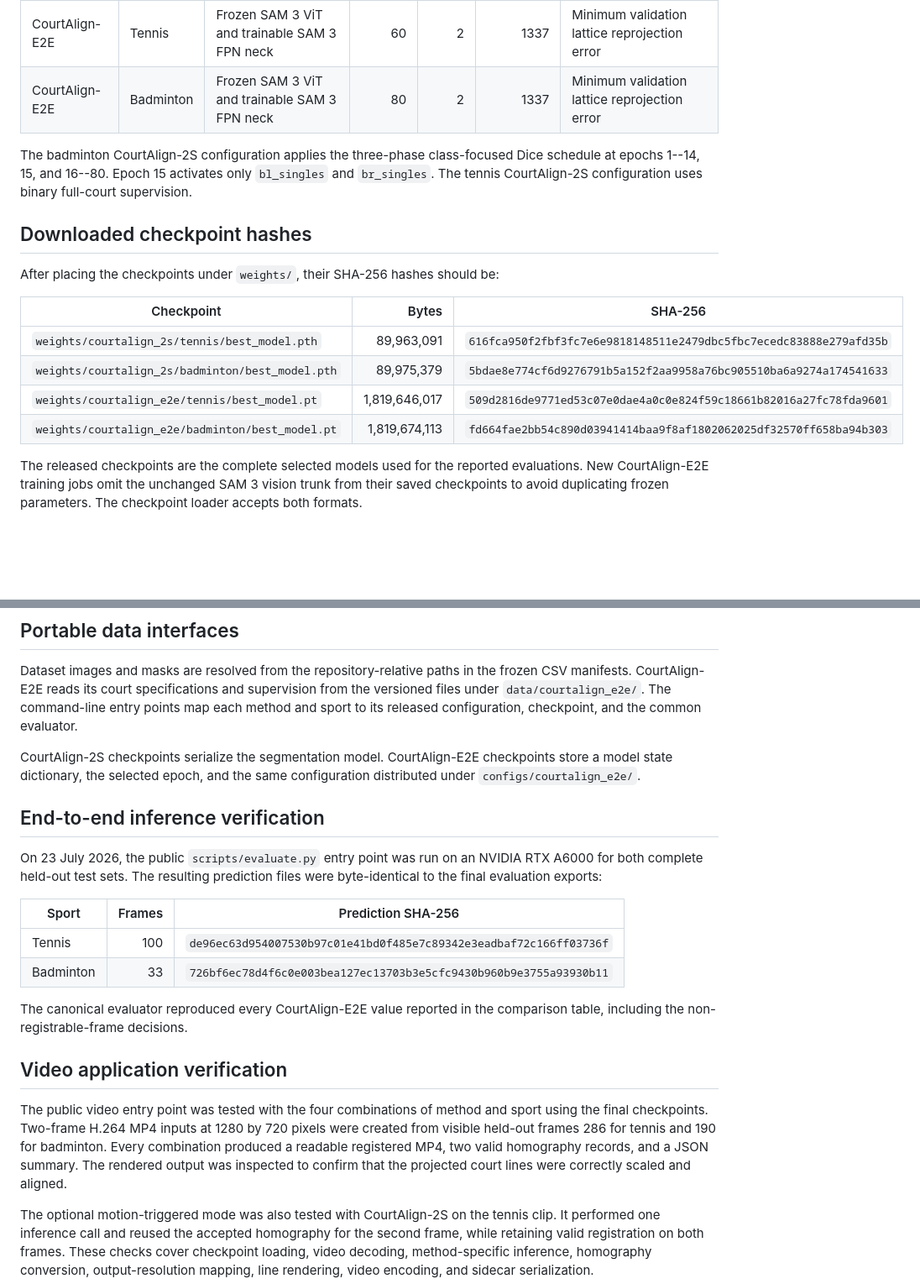
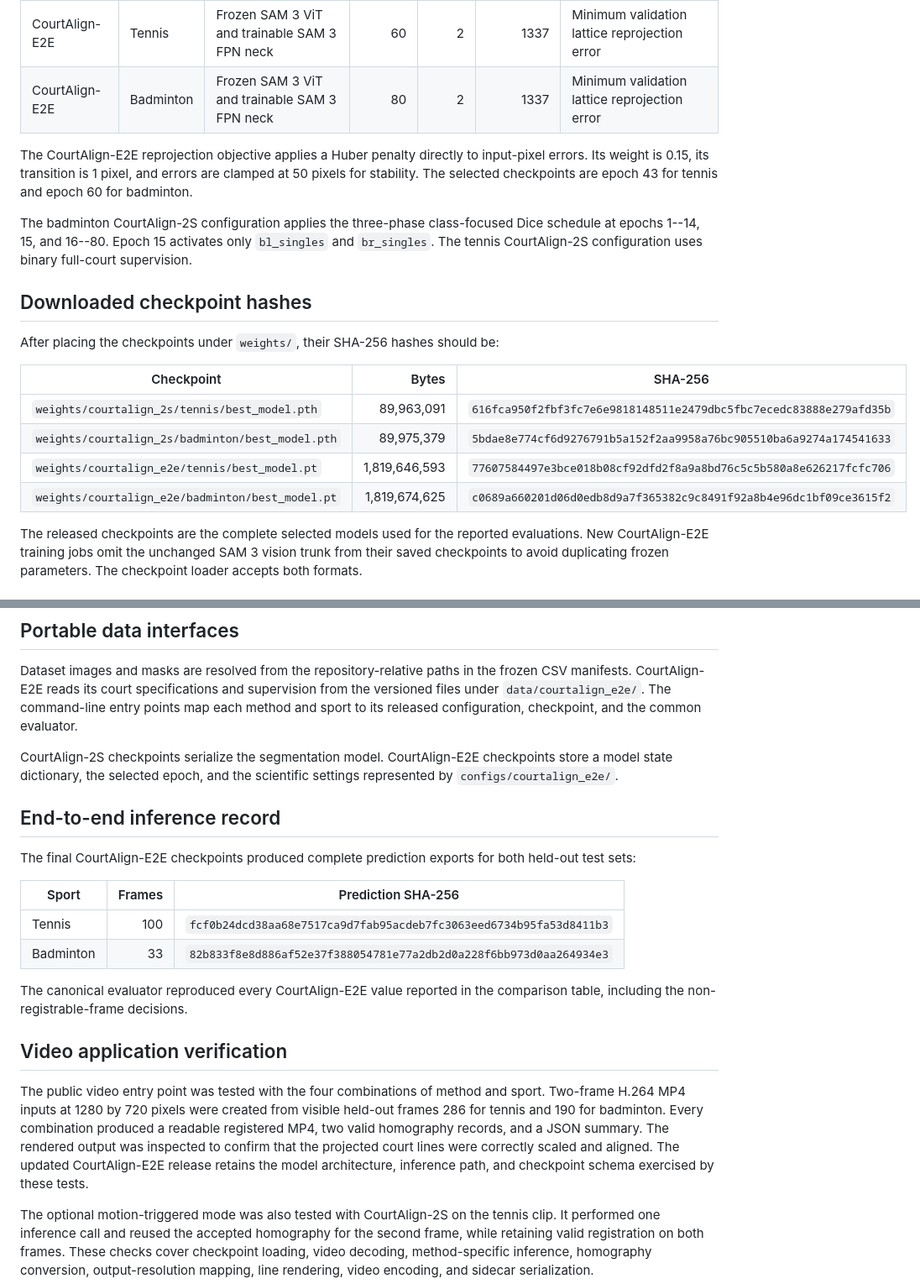
Before and after one commit to Madou10-lab/CourtAlign, a Markdown page: docs/reproducibility.md, 2 parts joined by grey strips. Shown at 84% size. Rendered like a GitHub page; blank space fills up the shorter version.

```diff
--- a/docs/reproducibility.md
+++ b/docs/reproducibility.md
@@ -17,6 +17,11 @@ memory. No multi-GPU training was used.
 | CourtAlign-E2E | Tennis | Frozen SAM 3 ViT and trainable SAM 3 FPN neck | 60 | 2 | 1337 | Minimum validation lattice reprojection error |
 | CourtAlign-E2E | Badminton | Frozen SAM 3 ViT and trainable SAM 3 FPN neck | 80 | 2 | 1337 | Minimum validation lattice reprojection error |
 
+The CourtAlign-E2E reprojection objective applies a Huber penalty directly to
+input-pixel errors. Its weight is 0.15, its transition is 1 pixel, and errors
+are clamped at 50 pixels for stability. The selected checkpoints are epoch 43
+for tennis and epoch 60 for badminton.
+
 The badminton CourtAlign-2S configuration applies the three-phase class-focused
 Dice schedule at epochs 1--14, 15, and 16--80. Epoch 15 activates only
 `bl_singles` and `br_singles`. The tennis CourtAlign-2S configuration uses
@@ -30,8 +35,8 @@ After placing the checkpoints under `weights/`, their SHA-256 hashes should be:
 |---|---:|---|
 | `weights/courtalign_2s/tennis/best_model.pth` | 89,963,091 | `616fca950f2fbf3fc7e6e9818148511e2479dbc5fbc7ecedc83888e279afd35b` |
 | `weights/courtalign_2s/badminton/best_model.pth` | 89,975,379 | `5bdae8e774cf6d9276791b5a152f2aa9958a76bc905510ba6a9274a174541633` |
-| `weights/courtalign_e2e/tennis/best_model.pt` | 1,819,646,017 | `509d2816de9771ed53c07e0dae4a0c0e824f59c18661b82016a27fc78fda9601` |
-| `weights/courtalign_e2e/badminton/best_model.pt` | 1,819,674,113 | `fd664fae2bb54c890d03941414baa9f8af1802062025df32570ff658ba94b303` |
+| `weights/courtalign_e2e/tennis/best_model.pt` | 1,819,646,593 | `77607584497e3bce018b08cf92dfd2f8a9a8bd76c5c5b580a8e626217fcfc706` |
+| `weights/courtalign_e2e/badminton/best_model.pt` | 1,819,674,625 | `c0689a660201d06d0edb8d9a7f365382c9c8491f92a8b4e96dc1bf09ce3615f2` |
 
 The released checkpoints are the complete selected models used for the
 reported evaluations. New CourtAlign-E2E training jobs omit the unchanged SAM 3
@@ -112,19 +117,18 @@ points map each method and sport to its released configuration, checkpoint, and
 the common evaluator.
 
 CourtAlign-2S checkpoints serialize the segmentation model. CourtAlign-E2E
-checkpoints store a model state dictionary, the selected epoch, and the same
-configuration distributed under `configs/courtalign_e2e/`.
+checkpoints store a model state dictionary, the selected epoch, and the
+scientific settings represented by `configs/courtalign_e2e/`.
 
-## End-to-end inference verification
+## End-to-end inference record
 
-On 23 July 2026, the public `scripts/evaluate.py` entry point was run on an
-NVIDIA RTX A6000 for both complete held-out test sets. The resulting prediction
-files were byte-identical to the final evaluation exports:
+The final CourtAlign-E2E checkpoints produced complete prediction exports for
+both held-out test sets:
 
 | Sport | Frames | Prediction SHA-256 |
 |---|---:|---|
-| Tennis | 100 | `de96ec63d954007530b97c01e41bd0f485e7c89342e3eadbaf72c166ff03736f` |
-| Badminton | 33 | `726bf6ec78d4f6c0e003bea127ec13703b3e5cfc9430b960b9e3755a93930b11` |
+| Tennis | 100 | `fcf0b24dcd38aa68e7517ca9d7fab95acdeb7fc3063eed6734b95fa53d8411b3` |
+| Badminton | 33 | `82b833f8e8d886af52e37f388054781e77a2db2d0a228f6bb973d0aa264934e3` |
 
 The canonical evaluator reproduced every CourtAlign-E2E value reported in the
 comparison table, including the non-registrable-frame decisions.
@@ -132,11 +136,13 @@ comparison table, including the non-registrable-frame decisions.
 ## Video application verification
 
 The public video entry point was tested with the four combinations of method
-and sport using the final checkpoints. Two-frame H.264 MP4 inputs at
-1280 by 720 pixels were created from visible held-out frames 286 for tennis and
-190 for badminton. Every combination produced a readable registered MP4, two
-valid homography records, and a JSON summary. The rendered output was inspected
-to confirm that the projected court lines were correctly scaled and aligned.
+and sport. Two-frame H.264 MP4 inputs at 1280 by 720 pixels were created from
+visible held-out frames 286 for tennis and 190 for badminton. Every combination
+produced a readable registered MP4, two valid homography records, and a JSON
+summary. The rendered output was inspected to confirm that the projected court
+lines were correctly scaled and aligned. The updated CourtAlign-E2E release
+retains the model architecture, inference path, and checkpoint schema exercised
+by these tests.
 
 The optional motion-triggered mode was also tested with CourtAlign-2S on the
 tennis clip. It performed one inference call and reused the accepted homography
```
Also changed, not shown: README.md (+10 -6 lines), weights/README.md (+5 -0 lines), docs/figures/params_vs_reprojection_tennis.png, 14 other files.
